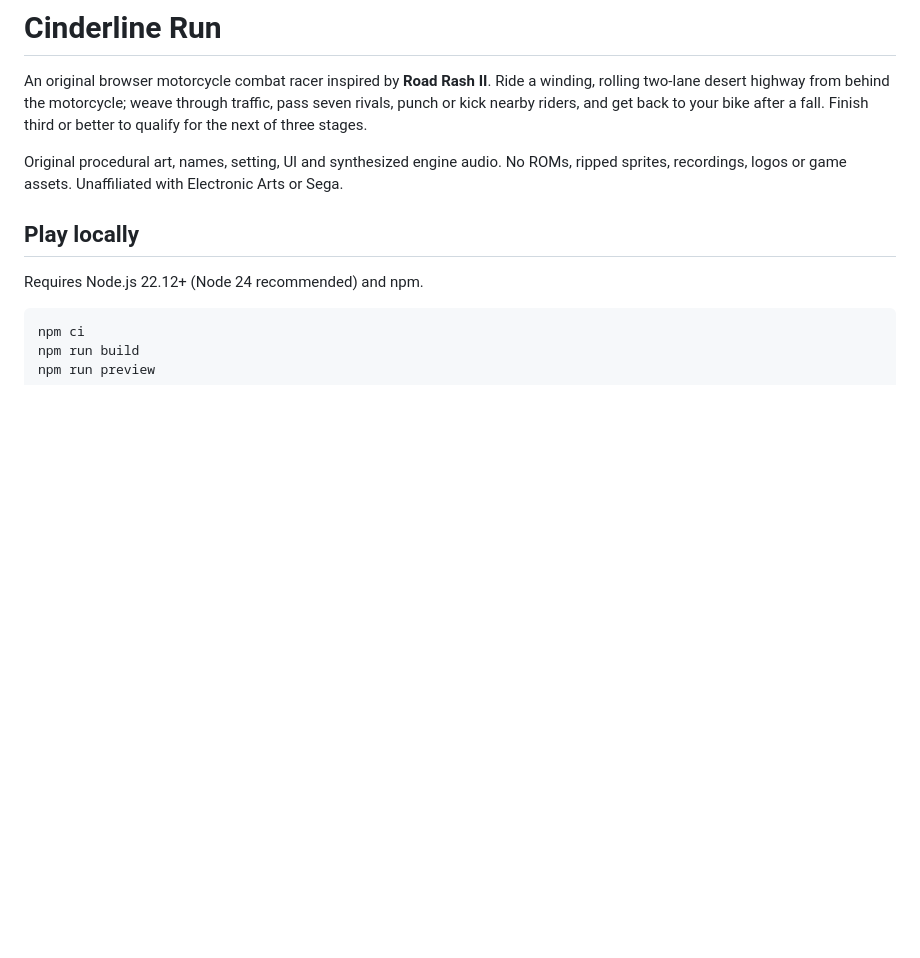
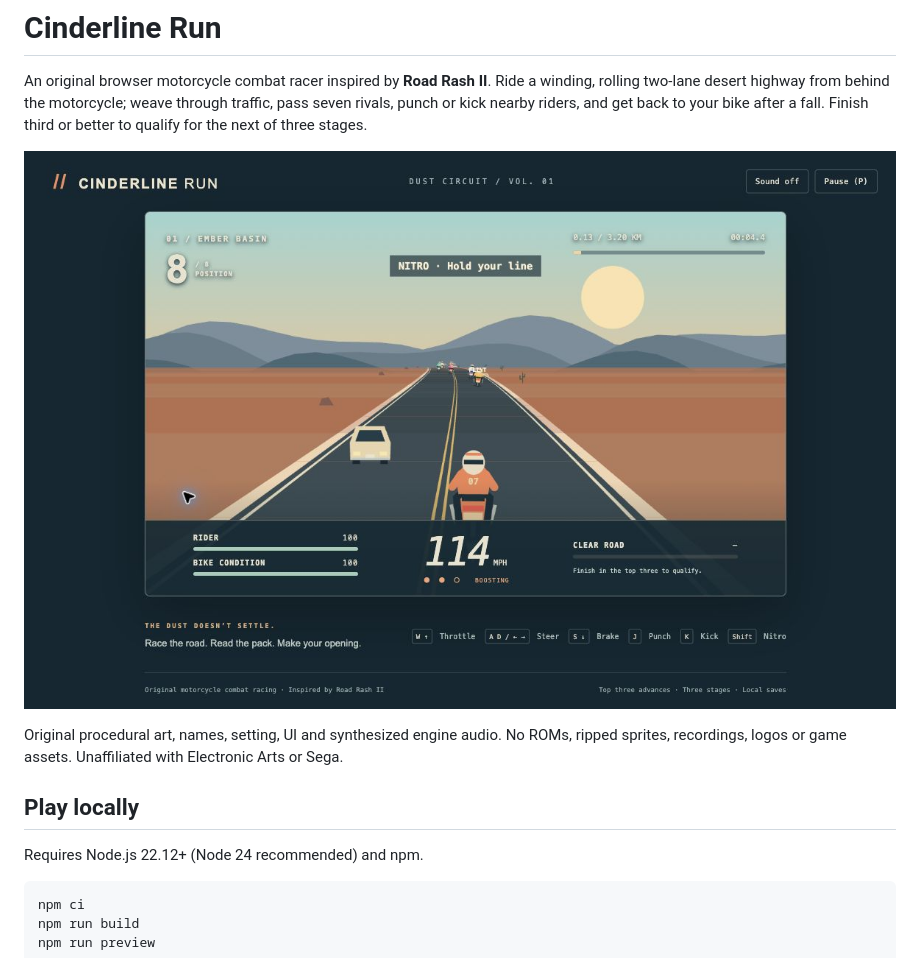
Before and after one commit to intrepion/kata-inspired-by-road-rash-2-codex-dot, a Markdown page: README.md, the part around the change. GitHub-like rendering; pictures changed too: docs/images/racing.jpg (added); blank space fills up the shorter version.

```diff
--- a/README.md
+++ b/README.md
@@ -1,6 +1,8 @@
 # Cinderline Run
 
 An original browser motorcycle combat racer inspired by **Road Rash II**. Ride a winding, rolling two-lane desert highway from behind the motorcycle; weave through traffic, pass seven rivals, punch or kick nearby riders, and get back to your bike after a fall. Finish third or better to qualify for the next of three stages.
+
+![Cinderline Run racing view](docs/images/racing.jpg)
 
 Original procedural art, names, setting, UI and synthesized engine audio. No ROMs, ripped sprites, recordings, logos or game assets. Unaffiliated with Electronic Arts or Sega.
 
```
Also changed, not shown: docs/QA.md (added, +48 -0 lines), docs/REVIEW.md (added, +30 -0 lines), docs/images/menu-save.jpg (added), 9 other files.
